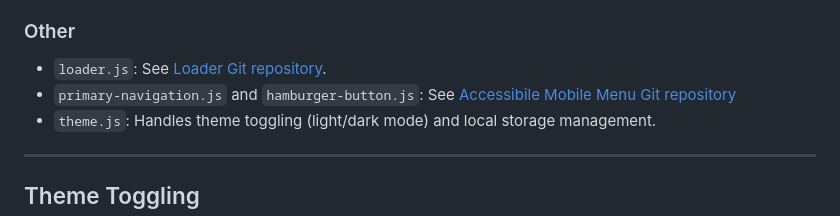
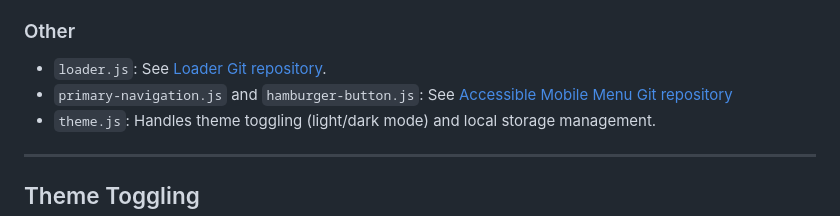
Before and after one commit to chrisnajman/accessible-accordion-v2, a Markdown page: README.md, the part around the change. Drawn GitHub-style.

Commit message:
README typo correction

```diff
--- a/README.md
+++ b/README.md
@@ -94,7 +94,7 @@ The JavaScript has been split into separate modules, improving code modularity.
 ### Other
 
 - `loader.js`: See [Loader Git repository](https://github.com/chrisnajman/loader).
-- `primary-navigation.js` and `hamburger-button.js`: See [Accessibile Mobile Menu Git repository](https://github.com/chrisnajman/accessible-mobile-menu)
+- `primary-navigation.js` and `hamburger-button.js`: See [Accessible Mobile Menu Git repository](https://github.com/chrisnajman/accessible-mobile-menu)
 - `theme.js`: Handles theme toggling (light/dark mode) and local storage management.
 
 ---
```
